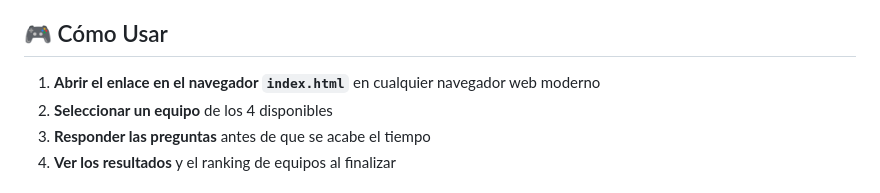
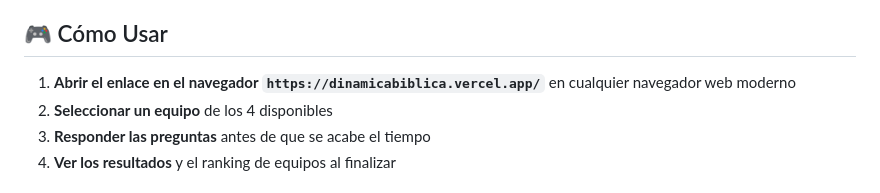
Before and after one commit to studioanime977/Dinamicabiblica, a Markdown page: README.md, the part around the change. Rendered like a GitHub page.

Commit message:
git push origin main

```diff
--- a/README.md
+++ b/README.md
@@ -18,7 +18,7 @@ Una aplicación web interactiva con diseño neón moderno para realizar dinámic
 
 ## 🎮 Cómo Usar
 
-1. **Abrir el enlace en el navegador  `index.html`** en cualquier navegador web moderno
+1. **Abrir el enlace en el navegador  `https://dinamicabiblica.vercel.app/`** en cualquier navegador web moderno
 2. **Seleccionar un equipo** de los 4 disponibles
 3. **Responder las preguntas** antes de que se acabe el tiempo
 4. **Ver los resultados** y el ranking de equipos al finalizar
```
